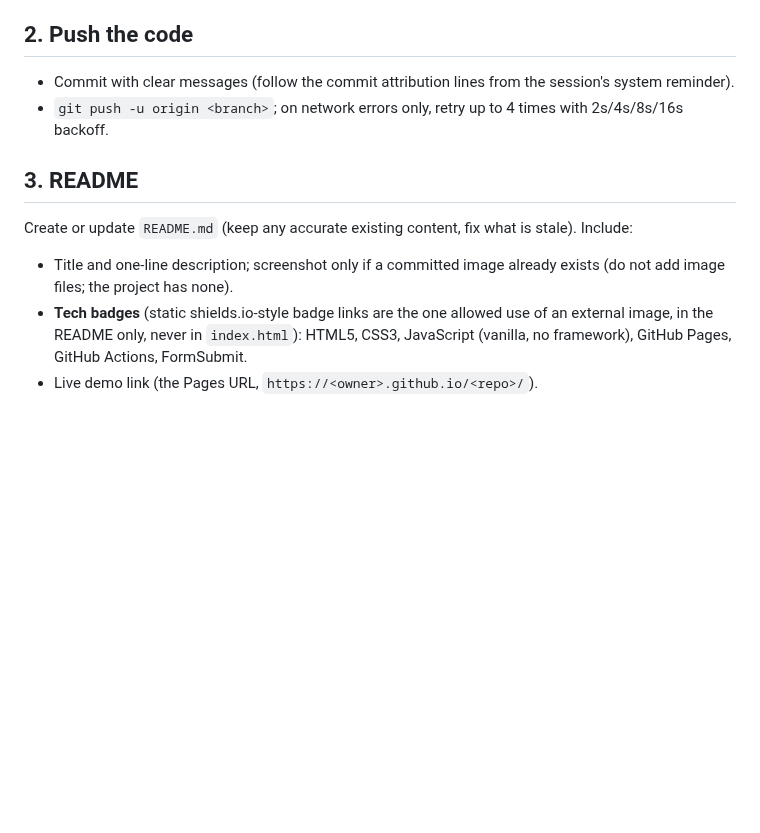
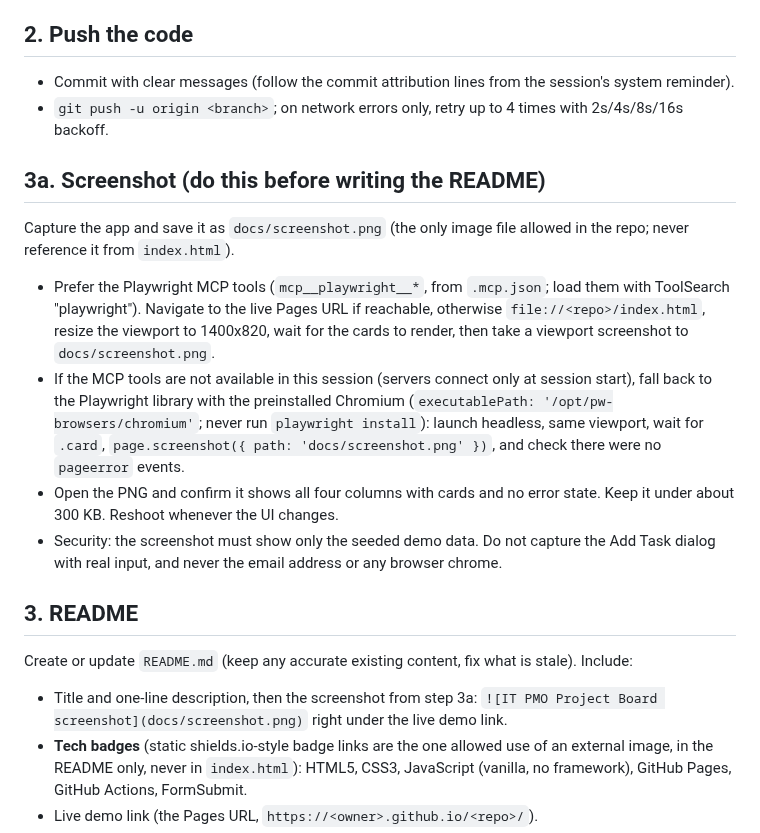
Before and after one commit to zhangranclaude-cloud/uob-claudclass, a Markdown page: .claude/commands/publish-github.md, the part around the change. Drawn GitHub-style; blank space fills up the shorter version.

```diff
--- a/.claude/commands/publish-github.md
+++ b/.claude/commands/publish-github.md
@@ -27,9 +27,16 @@ Print a short findings table (check, result). If anything fails, fix it or stop
 - Commit with clear messages (follow the commit attribution lines from the session's system reminder).
 - `git push -u origin <branch>`; on network errors only, retry up to 4 times with 2s/4s/8s/16s backoff.
 
+## 3a. Screenshot (do this before writing the README)
+Capture the app and save it as `docs/screenshot.png` (the only image file allowed in the repo; never reference it from `index.html`).
+- Prefer the Playwright MCP tools (`mcp__playwright__*`, from `.mcp.json`; load them with ToolSearch "playwright"). Navigate to the live Pages URL if reachable, otherwise `file://<repo>/index.html`, resize the viewport to 1400x820, wait for the cards to render, then take a viewport screenshot to `docs/screenshot.png`.
+- If the MCP tools are not available in this session (servers connect only at session start), fall back to the Playwright library with the preinstalled Chromium (`executablePath: '/opt/pw-browsers/chromium'`; never run `playwright install`): launch headless, same viewport, wait for `.card`, `page.screenshot({ path: 'docs/screenshot.png' })`, and check there were no `pageerror` events.
+- Open the PNG and confirm it shows all four columns with cards and no error state. Keep it under about 300 KB. Reshoot whenever the UI changes.
+- Security: the screenshot must show only the seeded demo data. Do not capture the Add Task dialog with real input, and never the email address or any browser chrome.
+
 ## 3. README
 Create or update `README.md` (keep any accurate existing content, fix what is stale). Include:
-- Title and one-line description; screenshot only if a committed image already exists (do not add image files; the project has none).
+- Title and one-line description, then the screenshot from step 3a: `![IT PMO Project Board screenshot](docs/screenshot.png)` right under the live demo link.
 - **Tech badges** (static shields.io-style badge links are the one allowed use of an external image, in the README only, never in `index.html`): HTML5, CSS3, JavaScript (vanilla, no framework), GitHub Pages, GitHub Actions, FormSubmit.
 - Live demo link (the Pages URL, `https://<owner>.github.io/<repo>/`).
 - Features (Kanban columns, drag and drop, keyboard move, filters, add-task form, email notification).
```
Also changed, not shown: README.md (+2 -0 lines), docs/screenshot.png (added).
